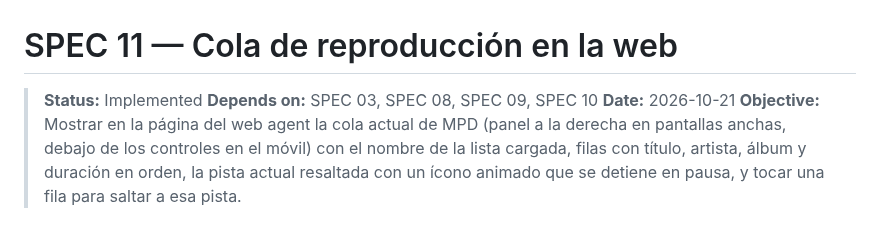
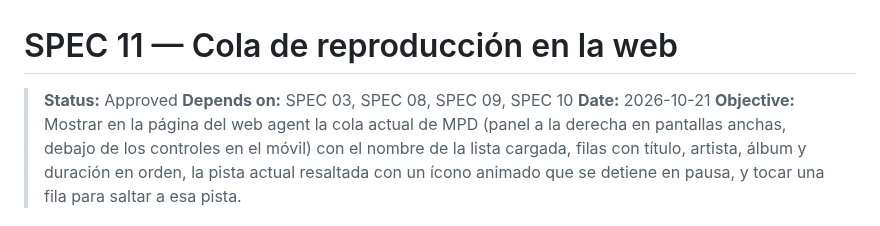
Before and after one commit to FireMask/OpenPlayer, a Markdown page: specs/11-web-queue-panel.md, the part around one of its changes. Rendered like a GitHub page.

```diff
--- a/specs/11-web-queue-panel.md
+++ b/specs/11-web-queue-panel.md
@@ -1,6 +1,6 @@
 # SPEC 11 — Cola de reproducción en la web
 
-> **Status:** Implemented
+> **Status:** Approved
 > **Depends on:** SPEC 03, SPEC 08, SPEC 09, SPEC 10
 > **Date:** 2026-10-21
 > **Objective:** Mostrar en la página del web agent la cola actual de MPD (panel a la derecha en pantallas anchas, debajo de los controles en el móvil) con el nombre de la lista cargada, filas con título, artista, álbum y duración en orden, la pista actual resaltada con un ícono animado que se detiene en pausa, y tocar una fila para saltar a esa pista.
```
Also changed, not shown: other parts of specs/11-web-queue-panel.md (+24 -24 lines).
